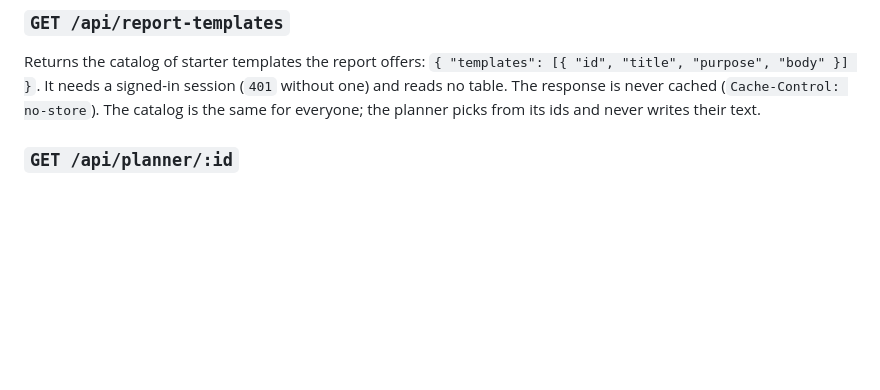
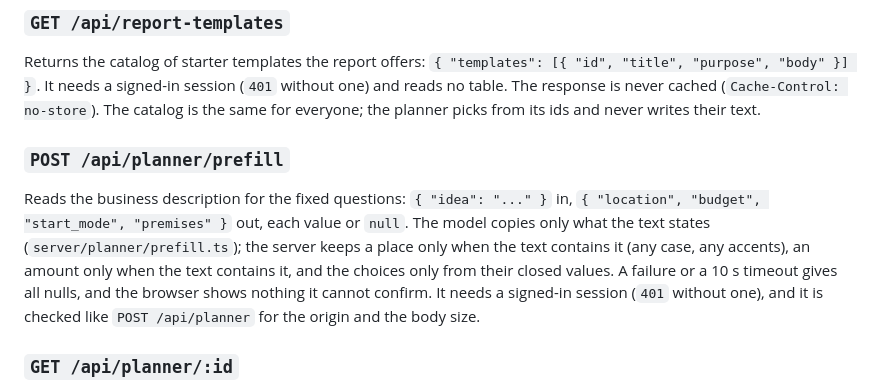
Before and after one commit to Brawliot/PBS, a Markdown page: README.md, the part around the change. GitHub-like rendering; blank space fills up the shorter version.

Commit message:
Document POST /api/planner/prefill in the README (documentation)

```diff
--- a/README.md
+++ b/README.md
@@ -216,6 +216,10 @@ Response `202` (the job has started; the analysis is not ready yet):
 ### `GET /api/report-templates`
 
 Returns the catalog of starter templates the report offers: `{ "templates": [{ "id", "title", "purpose", "body" }] }`. It needs a signed-in session (`401` without one) and reads no table. The response is never cached (`Cache-Control: no-store`). The catalog is the same for everyone; the planner picks from its ids and never writes their text.
+
+### `POST /api/planner/prefill`
+
+Reads the business description for the fixed questions: `{ "idea": "..." }` in, `{ "location", "budget", "start_mode", "premises" }` out, each value or `null`. The model copies only what the text states (`server/planner/prefill.ts`); the server keeps a place only when the text contains it (any case, any accents), an amount only when the text contains it, and the choices only from their closed values. A failure or a 10 s timeout gives all nulls, and the browser shows nothing it cannot confirm. It needs a signed-in session (`401` without one), and it is checked like `POST /api/planner` for the origin and the body size.
 
 ### `GET /api/planner/:id`
 
```
